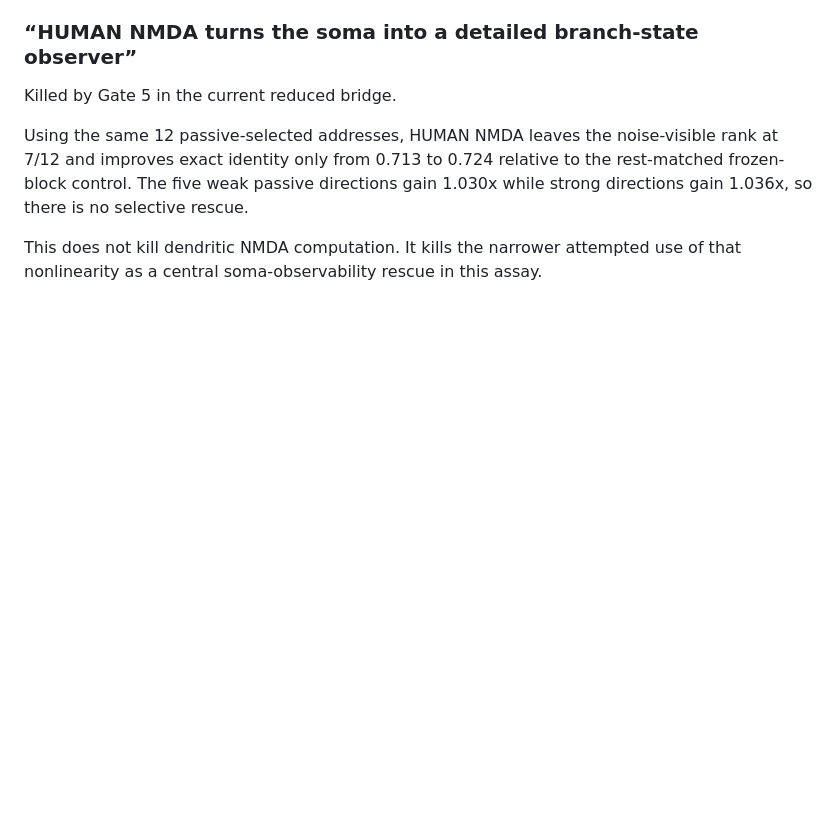
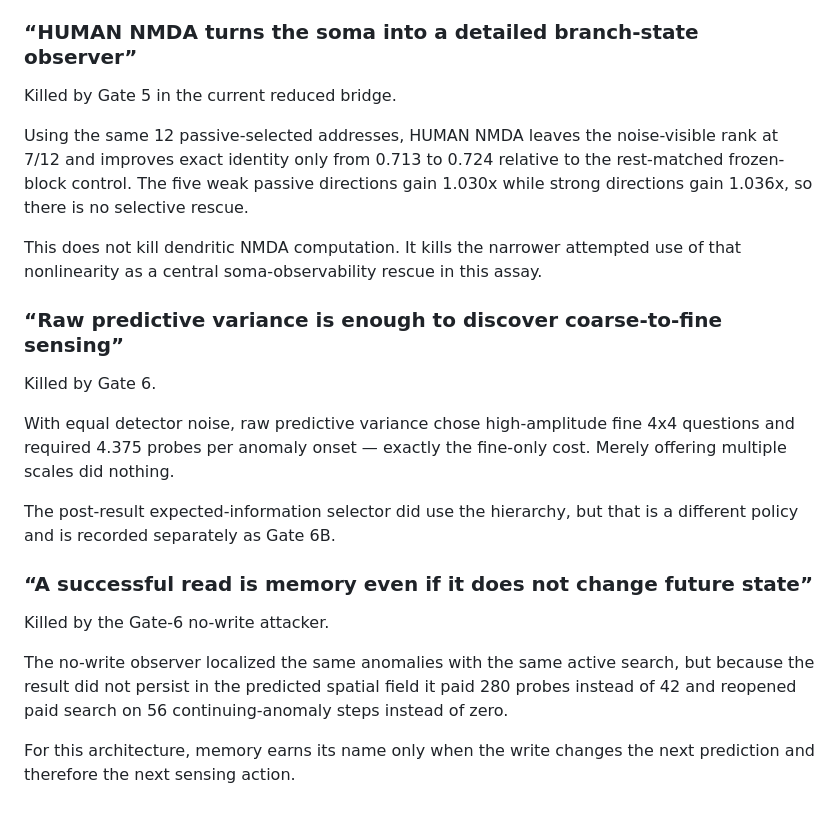
Before and after one commit to anttiluode/GeometricNeuronV24, a Markdown page: MORGUE.md, the part around the change. Rendered like a GitHub page; blank space fills up the shorter version.

Commit message:
Add Gate 6 kills

```diff
--- a/MORGUE.md
+++ b/MORGUE.md
@@ -87,3 +87,28 @@ selective rescue.
 
 This does not kill dendritic NMDA computation. It kills the narrower attempted
 use of that nonlinearity as a central soma-observability rescue in this assay.
+
+
+
+### “Raw predictive variance is enough to discover coarse-to-fine sensing”
+
+Killed by Gate 6.
+
+With equal detector noise, raw predictive variance chose high-amplitude fine
+4x4 questions and required 4.375 probes per anomaly onset — exactly the
+fine-only cost. Merely offering multiple scales did nothing.
+
+The post-result expected-information selector did use the hierarchy, but that
+is a different policy and is recorded separately as Gate 6B.
+
+### “A successful read is memory even if it does not change future state”
+
+Killed by the Gate-6 no-write attacker.
+
+The no-write observer localized the same anomalies with the same active search,
+but because the result did not persist in the predicted spatial field it paid
+280 probes instead of 42 and reopened paid search on 56 continuing-anomaly
+steps instead of zero.
+
+For this architecture, memory earns its name only when the write changes the
+next prediction and therefore the next sensing action.
```
